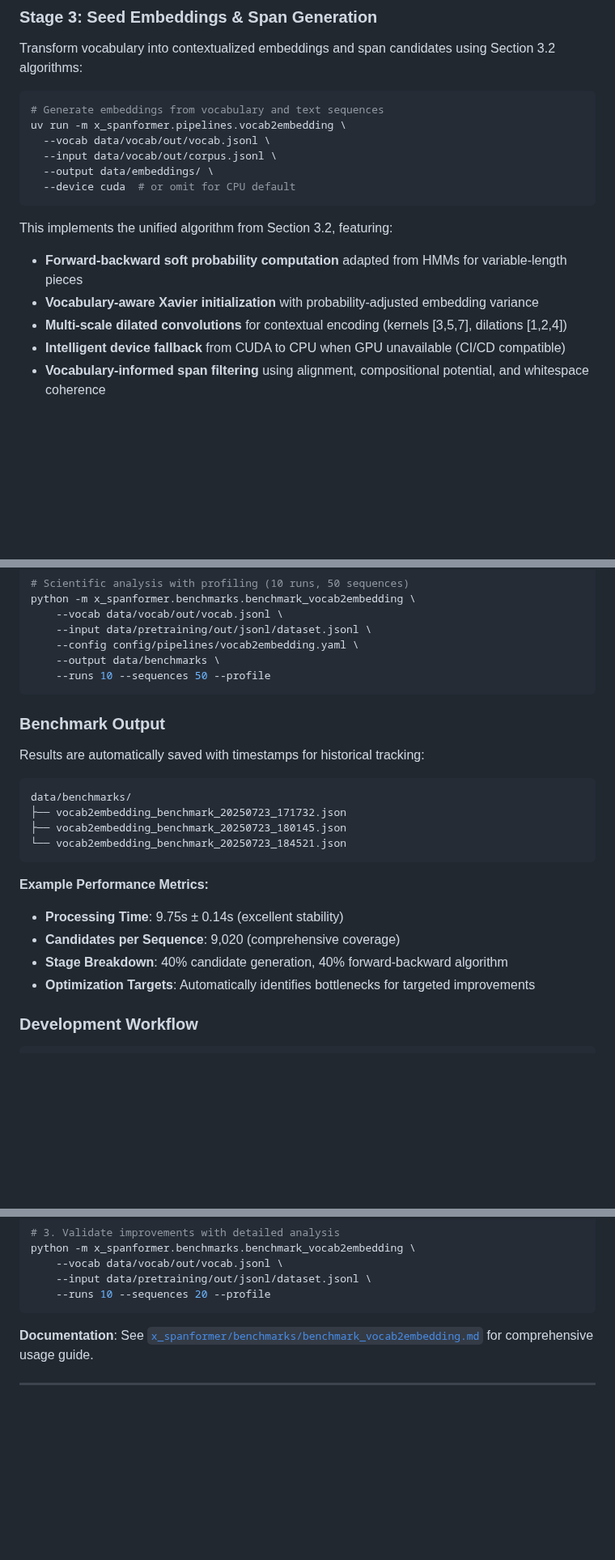
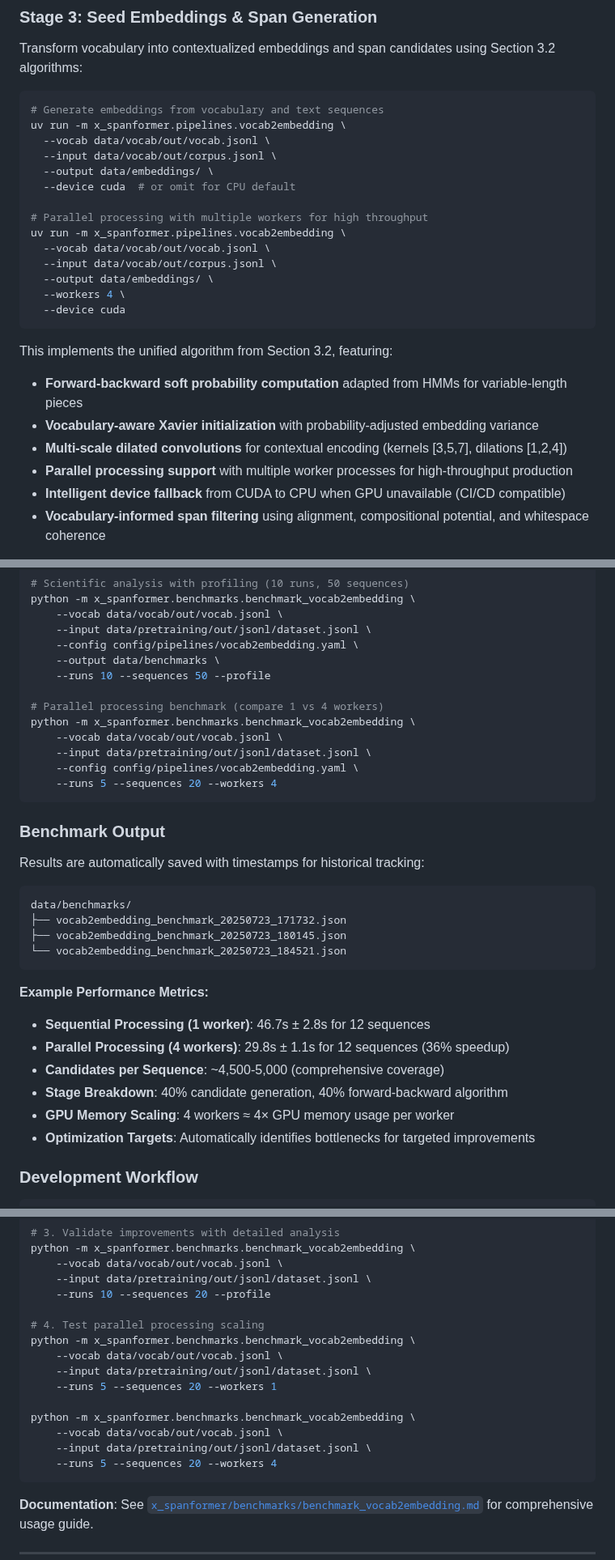
Before and after one commit to p3nGu1nZz/x-spanformer, a Markdown page: README.md, 3 parts joined by grey strips. Shown at 81% size. GitHub-like rendering; blank space fills up the shorter version.

Commit message:
Add parallel processing support to vocab2embedding pipeline and update documentation

````diff
--- a/README.md
+++ b/README.md
@@ -91,6 +91,14 @@ uv run -m x_spanformer.pipelines.vocab2embedding \
   --input data/vocab/out/corpus.jsonl \
   --output data/embeddings/ \
   --device cuda  # or omit for CPU default
+
+# Parallel processing with multiple workers for high throughput
+uv run -m x_spanformer.pipelines.vocab2embedding \
+  --vocab data/vocab/out/vocab.jsonl \
+  --input data/vocab/out/corpus.jsonl \
+  --output data/embeddings/ \
+  --workers 4 \
+  --device cuda
 ```
 
 This implements the unified algorithm from Section 3.2, featuring:
@@ -98,6 +106,7 @@ This implements the unified algorithm from Section 3.2, featuring:
 - **Forward-backward soft probability computation** adapted from HMMs for variable-length pieces
 - **Vocabulary-aware Xavier initialization** with probability-adjusted embedding variance
 - **Multi-scale dilated convolutions** for contextual encoding (kernels [3,5,7], dilations [1,2,4])
+- **Parallel processing support** with multiple worker processes for high-throughput production
 - **Intelligent device fallback** from CUDA to CPU when GPU unavailable (CI/CD compatible)
 - **Vocabulary-informed span filtering** using alignment, compositional potential, and whitespace coherence
 
@@ -283,6 +293,13 @@ python -m x_spanformer.benchmarks.benchmark_vocab2embedding \
     --config config/pipelines/vocab2embedding.yaml \
     --output data/benchmarks \
     --runs 10 --sequences 50 --profile
+
+# Parallel processing benchmark (compare 1 vs 4 workers)
+python -m x_spanformer.benchmarks.benchmark_vocab2embedding \
+    --vocab data/vocab/out/vocab.jsonl \
+    --input data/pretraining/out/jsonl/dataset.jsonl \
+    --config config/pipelines/vocab2embedding.yaml \
+    --runs 5 --sequences 20 --workers 4
 ```
 
 ### Benchmark Output
@@ -297,9 +314,11 @@ data/benchmarks/
 ```
 
 **Example Performance Metrics:**
-- **Processing Time**: 9.75s ± 0.14s (excellent stability)
-- **Candidates per Sequence**: 9,020 (comprehensive coverage)
+- **Sequential Processing (1 worker)**: 46.7s ± 2.8s for 12 sequences
+- **Parallel Processing (4 workers)**: 29.8s ± 1.1s for 12 sequences (36% speedup)
+- **Candidates per Sequence**: ~4,500-5,000 (comprehensive coverage)
 - **Stage Breakdown**: 40% candidate generation, 40% forward-backward algorithm
+- **GPU Memory Scaling**: 4 workers ≈ 4× GPU memory usage per worker
 - **Optimization Targets**: Automatically identifies bottlenecks for targeted improvements
 
 ### Development Workflow
@@ -318,6 +337,17 @@ python -m x_spanformer.benchmarks.benchmark_vocab2embedding \
     --vocab data/vocab/out/vocab.jsonl \
     --input data/pretraining/out/jsonl/dataset.jsonl \
     --runs 10 --sequences 20 --profile
+
+# 4. Test parallel processing scaling
+python -m x_spanformer.benchmarks.benchmark_vocab2embedding \
+    --vocab data/vocab/out/vocab.jsonl \
+    --input data/pretraining/out/jsonl/dataset.jsonl \
+    --runs 5 --sequences 20 --workers 1
+
+python -m x_spanformer.benchmarks.benchmark_vocab2embedding \
+    --vocab data/vocab/out/vocab.jsonl \
+    --input data/pretraining/out/jsonl/dataset.jsonl \
+    --runs 5 --sequences 20 --workers 4
 ```
 
 **Documentation**: See [`x_spanformer/benchmarks/benchmark_vocab2embedding.md`](x_spanformer/benchmarks/benchmark_vocab2embedding.md) for comprehensive usage guide.
````
Also changed, not shown: other parts of README.md (+1 -0 lines), x_spanformer/pipelines/vocab2embedding.md (+124 -6 lines).
